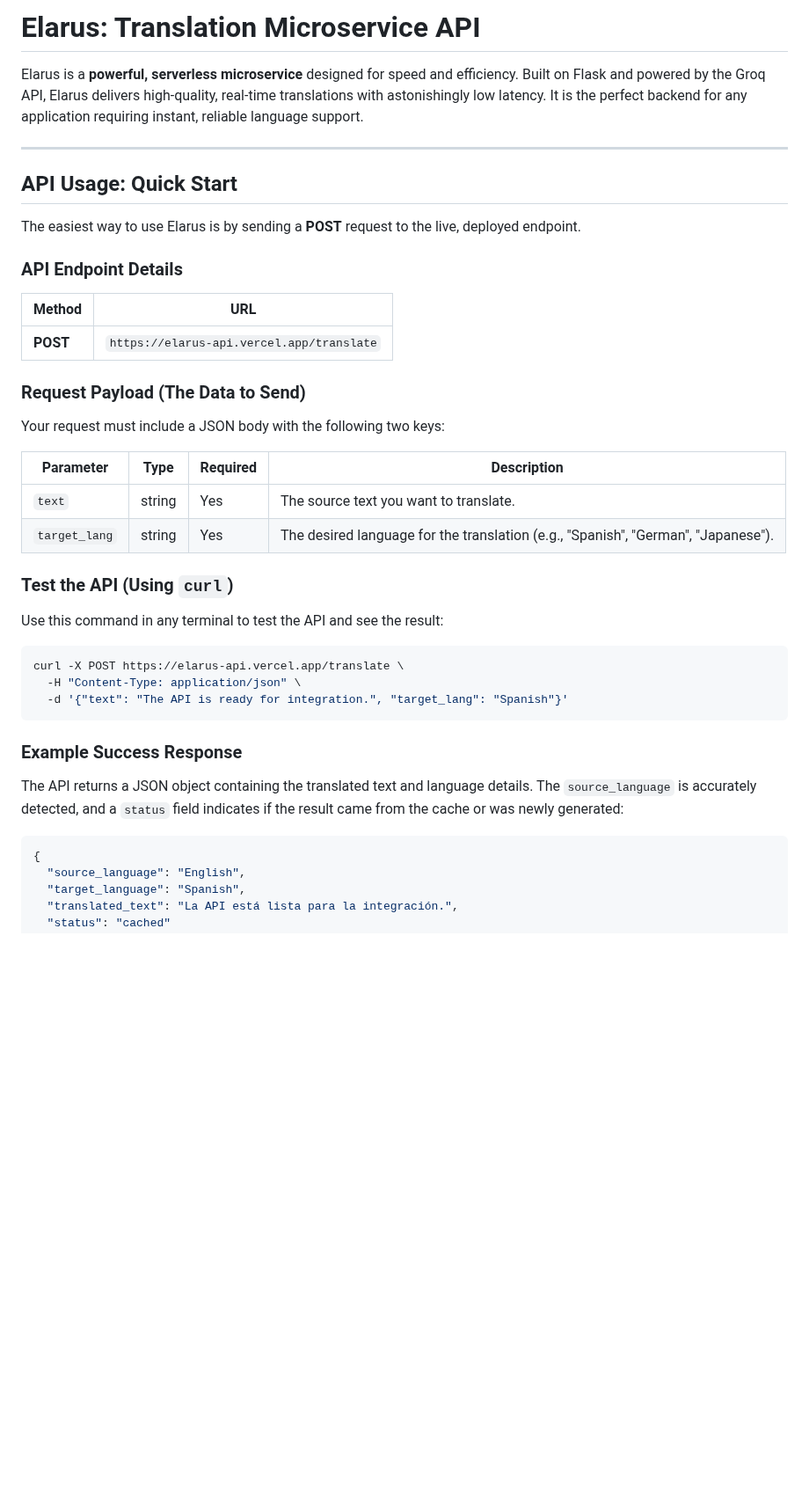
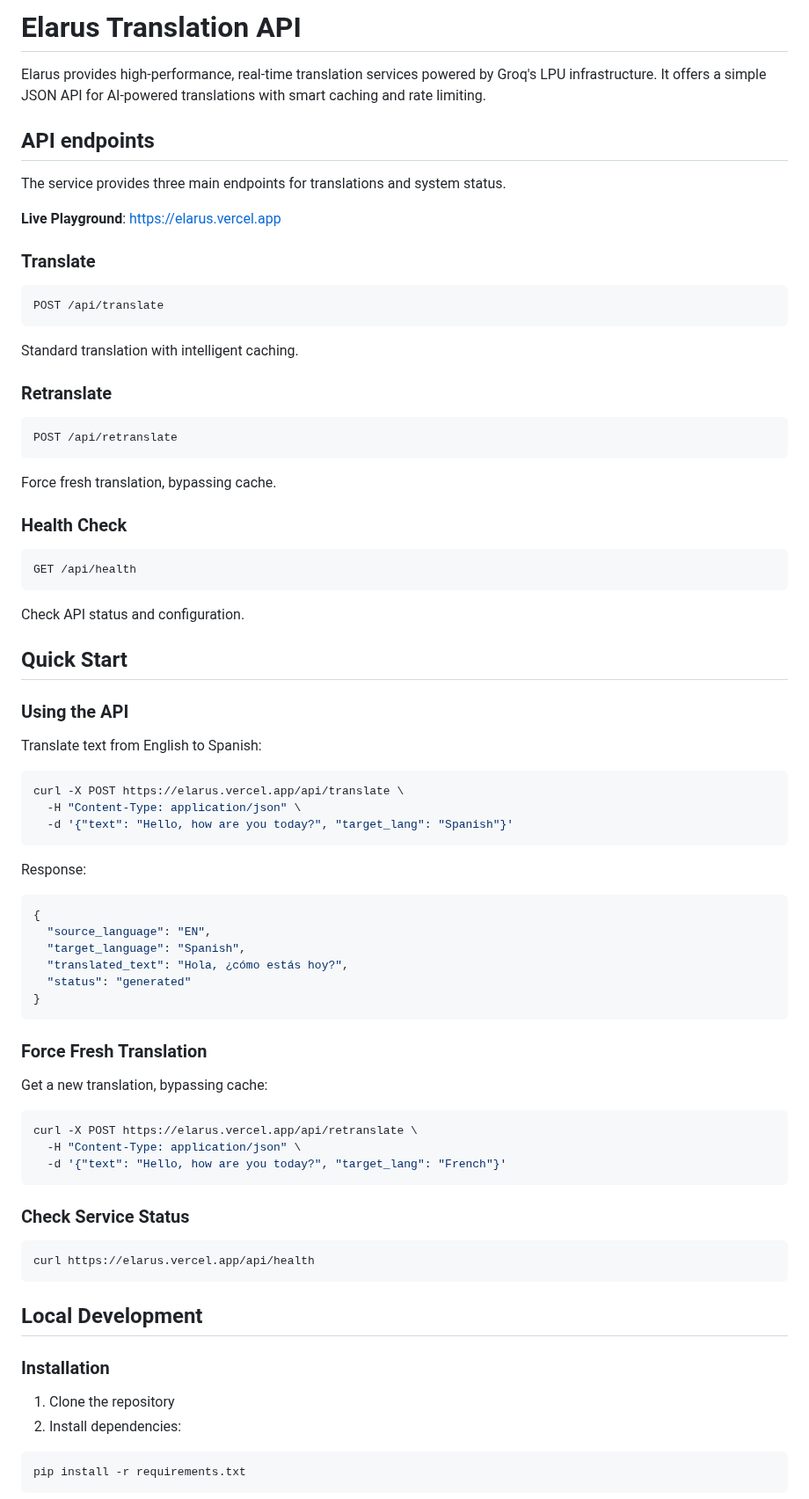
Before and after one commit to thoratsa/Elarus, a Markdown page: README.md, the part around one of its changes. Shown at 88% size. Rendered like a GitHub page; blank space fills up the shorter version.

````diff
--- a/README.md
+++ b/README.md
@@ -1,44 +1,76 @@
-# Elarus: Translation Microservice API
+# Elarus Translation API
 
-Elarus is a **powerful, serverless microservice** designed for speed and efficiency. Built on Flask and powered by the Groq API, Elarus delivers high-quality, real-time translations with astonishingly low latency. It is the perfect backend for any application requiring instant, reliable language support.
+Elarus provides high-performance, real-time translation services powered by Groq's LPU infrastructure. It offers a simple JSON API for AI-powered translations with smart caching and rate limiting.
 
----
+## API endpoints
 
-## API Usage: Quick Start
+The service provides three main endpoints for translations and system status.
 
-The easiest way to use Elarus is by sending a **POST** request to the live, deployed endpoint.
+**Live Playground**: [https://elarus.vercel.app](https://elarus.vercel.app)
 
-### API Endpoint Details
+### Translate
+```http
+POST /api/translate
+```
+Standard translation with intelligent caching.
 
-| Method | URL |
- | ----- | ----- |
-| **POST** | `https://elarus-api.vercel.app/translate` |
+### Retranslate
+```http
+POST /api/retranslate
+```
+Force fresh translation, bypassing cache.
 
-### Request Payload (The Data to Send)
+### Health Check
+```http
+GET /api/health
+```
+Check API status and configuration.
 
-Your request must include a JSON body with the following two keys:
+## Quick Start
 
-| Parameter | Type | Required | Description |
-| ----- | ----- | ----- | ----- |
-| `text` | string | Yes | The source text you want to translate. |
-| `target_lang` | string | Yes | The desired language for the translation (e.g., "Spanish", "German", "Japanese"). |
+### Using the API
 
-### Test the API (Using `curl`)
-
-Use this command in any terminal to test the API and see the result:
+Translate text from English to Spanish:
 
 ```bash
-curl -X POST https://elarus-api.vercel.app/translate \
+curl -X POST https://elarus.vercel.app/api/translate \
   -H "Content-Type: application/json" \
-  -d '{"text": "The API is ready for integration.", "target_lang": "Spanish"}'
+  -d '{"text": "Hello, how are you today?", "target_lang": "Spanish"}'
 ```
 
-### Example Success Response
-
-The API returns a JSON object containing the translated text and language details. The `source_language` is accurately detected, and a `status` field indicates if the result came from the cache or was newly generated:
-
+Response:
 ```json
 {
-  "source_language": "English",
+  "source_language": "EN",
   "target_language": "Spanish",
-  "translated_text": "La API está lista para la integración.",
+  "translated_text": "Hola, ¿cómo estás hoy?",
+  "status": "generated"
+}
+```
+
+### Force Fresh Translation
+
+Get a new translation, bypassing cache:
+
+```bash
+curl -X POST https://elarus.vercel.app/api/retranslate \
+  -H "Content-Type: application/json" \
+  -d '{"text": "Hello, how are you today?", "target_lang": "French"}'
+```
+
+### Check Service Status
+
+```bash
+curl https://elarus.vercel.app/api/health
+```
+
+## Local Development
+
+### Installation
+
+1. Clone the repository
+2. Install dependencies:
+```bash
+pip install -r requirements.txt
+```
+
````
Also changed, not shown: other parts of README.md (+108 -9 lines).
